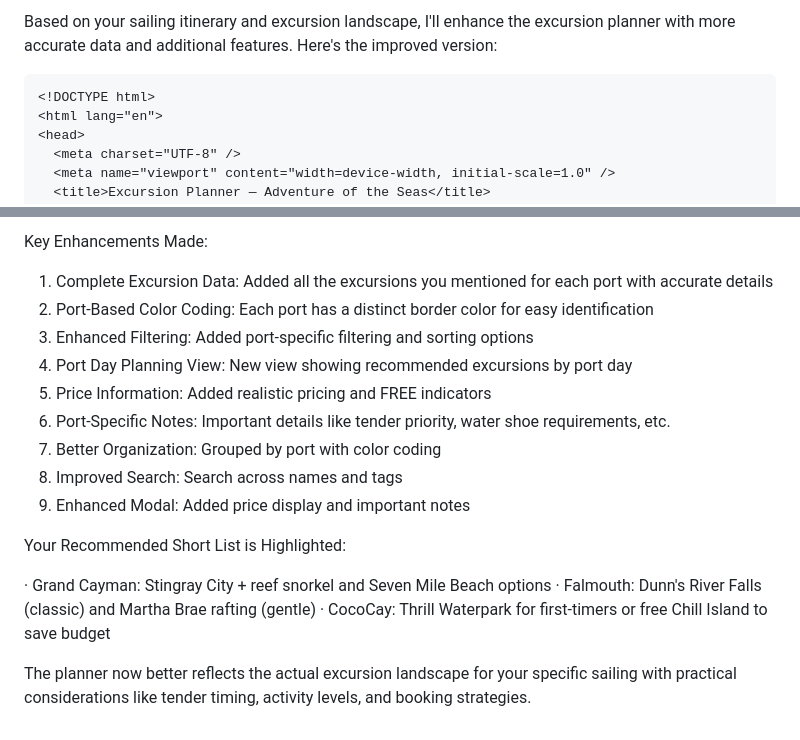
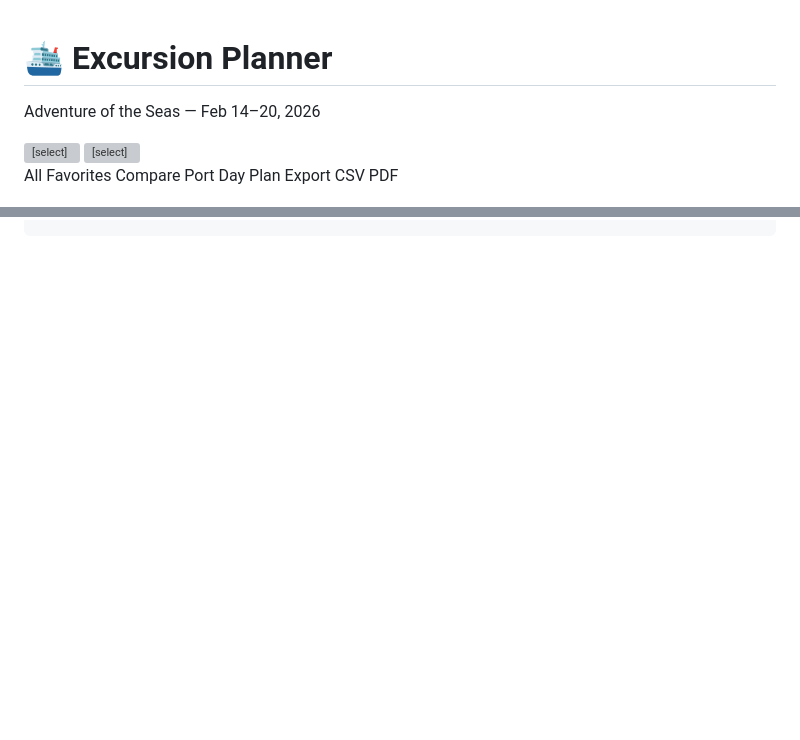
Before and after one commit to azmusgb/refactored-octo-meme, a Markdown page: README.md, 2 parts joined by grey strips. Drawn GitHub-style; blank space fills up the shorter version; grey boxes are pictures that could not be loaded.

````diff
--- a/README.md
+++ b/README.md
@@ -1,6 +1,4 @@
-Based on your sailing itinerary and excursion landscape, I'll enhance the excursion planner with more accurate data and additional features. Here's the improved version:
 
-```html
 <!DOCTYPE html>
 <html lang="en">
 <head>
@@ -503,24 +501,3 @@ render();
 </script>
 </body>
 </html>
-```
-
-Key Enhancements Made:
-
-1. Complete Excursion Data: Added all the excursions you mentioned for each port with accurate details
-2. Port-Based Color Coding: Each port has a distinct border color for easy identification
-3. Enhanced Filtering: Added port-specific filtering and sorting options
-4. Port Day Planning View: New view showing recommended excursions by port day
-5. Price Information: Added realistic pricing and FREE indicators
-6. Port-Specific Notes: Important details like tender priority, water shoe requirements, etc.
-7. Better Organization: Grouped by port with color coding
-8. Improved Search: Search across names and tags
-9. Enhanced Modal: Added price display and important notes
-
-Your Recommended Short List is Highlighted:
-
-· Grand Cayman: Stingray City + reef snorkel and Seven Mile Beach options
-· Falmouth: Dunn's River Falls (classic) and Martha Brae rafting (gentle)
-· CocoCay: Thrill Waterpark for first-timers or free Chill Island to save budget
-
-The planner now better reflects the actual excursion landscape for your specific sailing with practical considerations like tender timing, activity levels, and booking strategies.
````
